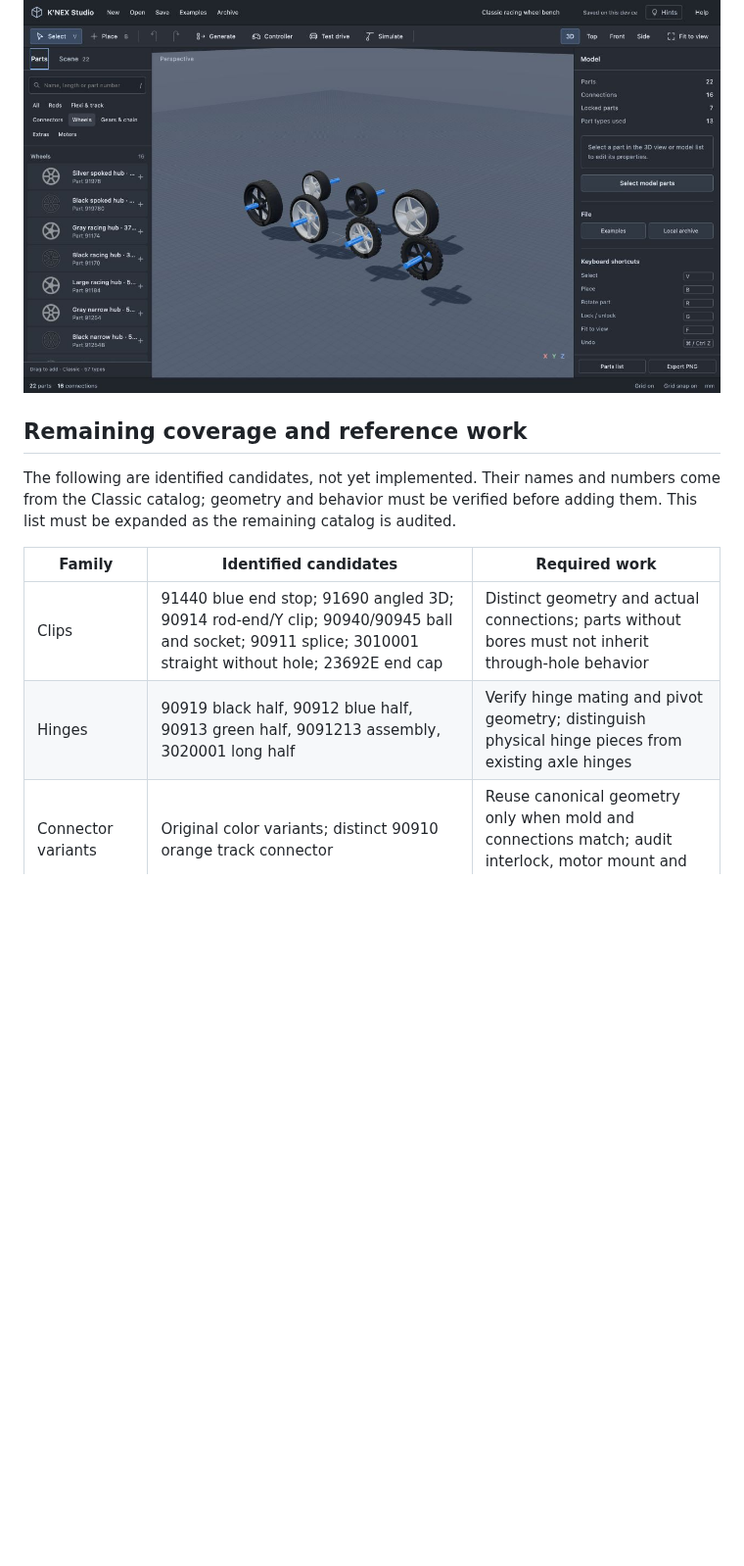
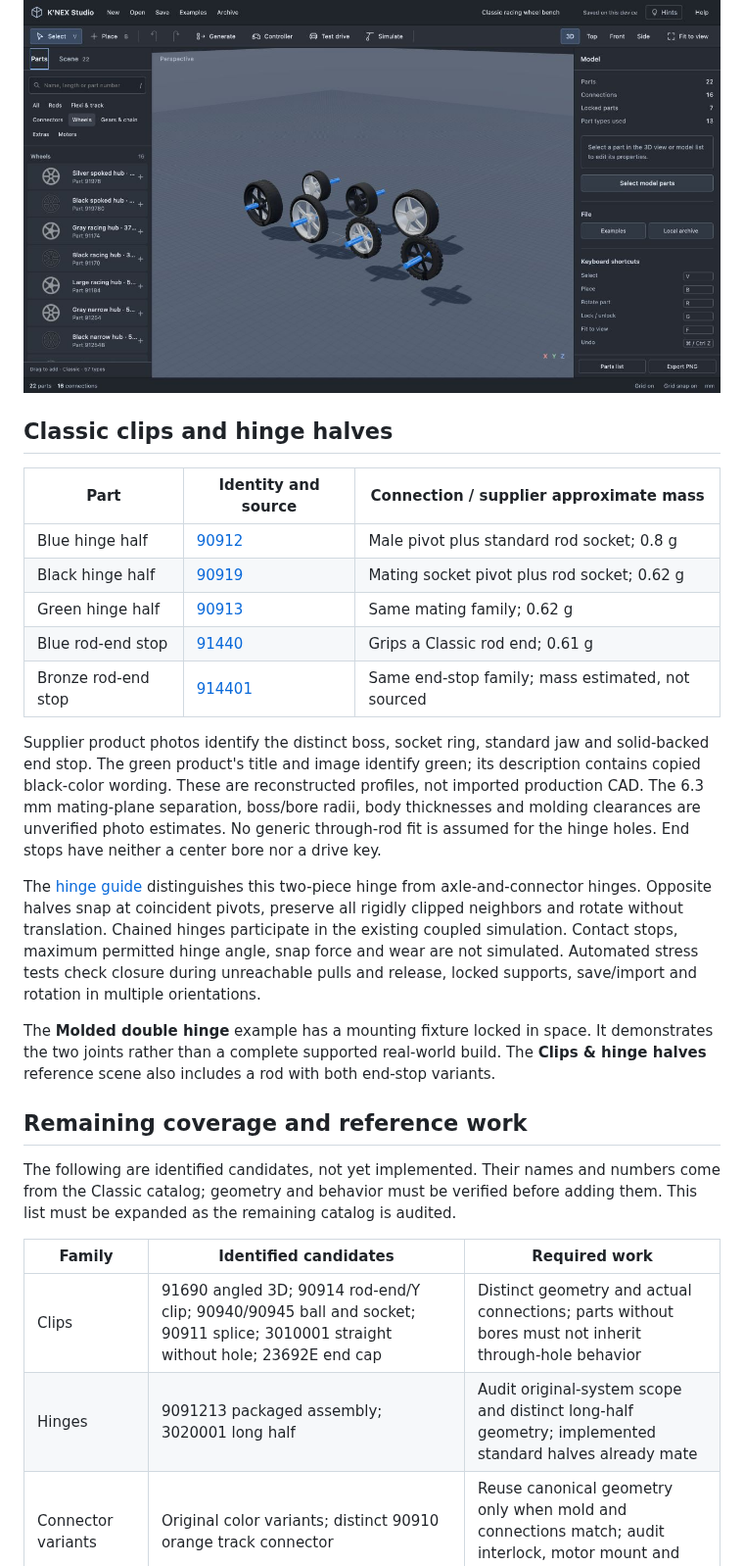
Before and after one commit to Ed-GPT/knex-studio, a Markdown page: docs/CLASSIC-PARTS.md, the part around one of its changes. Shown at 98% size. Rendered like a GitHub page; blank space fills up the shorter version.

```diff
--- a/docs/CLASSIC-PARTS.md
+++ b/docs/CLASSIC-PARTS.md
@@ -63,14 +63,30 @@ Open **Examples → Part reference scenes → Racing wheels & bearings** for the
 
 ![Classic racing, narrow and spoked wheels on independent axles](screenshots/classic-wheels.png)
 
+## Classic clips and hinge halves
+
+| Part | Identity and source | Connection / supplier approximate mass |
+| --- | --- | --- |
+| Blue hinge half | [90912](https://shop.knexusergroup.org.uk/products/90912) | Male pivot plus standard rod socket; 0.8 g |
+| Black hinge half | [90919](https://shop.knexusergroup.org.uk/products/90919) | Mating socket pivot plus rod socket; 0.62 g |
+| Green hinge half | [90913](https://shop.knexusergroup.org.uk/products/90913) | Same mating family; 0.62 g |
+| Blue rod-end stop | [91440](https://shop.knexusergroup.org.uk/products/91440) | Grips a Classic rod end; 0.61 g |
+| Bronze rod-end stop | [914401](https://shop.knexusergroup.org.uk/products/914401) | Same end-stop family; mass estimated, not sourced |
+
+Supplier product photos identify the distinct boss, socket ring, standard jaw and solid-backed end stop. The green product's title and image identify green; its description contains copied black-color wording. These are reconstructed profiles, not imported production CAD. The 6.3 mm mating-plane separation, boss/bore radii, body thicknesses and molding clearances are unverified photo estimates. No generic through-rod fit is assumed for the hinge holes. End stops have neither a center bore nor a drive key.
+
+The [hinge guide](https://www.knexusergroup.org.uk/en/knex-hint-A8.html) distinguishes this two-piece hinge from axle-and-connector hinges. Opposite halves snap at coincident pivots, preserve all rigidly clipped neighbors and rotate without translation. Chained hinges participate in the existing coupled simulation. Contact stops, maximum permitted hinge angle, snap force and wear are not simulated. Automated stress tests check closure during unreachable pulls and release, locked supports, save/import and rotation in multiple orientations.
+
+The **Molded double hinge** example has a mounting fixture locked in space. It demonstrates the two joints rather than a complete supported real-world build. The **Clips & hinge halves** reference scene also includes a rod with both end-stop variants.
+
 ## Remaining coverage and reference work
 
 The following are identified candidates, not yet implemented. Their names and numbers come from the Classic catalog; geometry and behavior must be verified before adding them. This list must be expanded as the remaining catalog is audited.
 
 | Family | Identified candidates | Required work |
 | --- | --- | --- |
-| Clips | 91440 blue end stop; 91690 angled 3D; 90914 rod-end/Y clip; 90940/90945 ball and socket; 90911 splice; 3010001 straight without hole; 23692E end cap | Distinct geometry and actual connections; parts without bores must not inherit through-hole behavior |
-| Hinges | 90919 black half, 90912 blue half, 90913 green half, 9091213 assembly, 3020001 long half | Verify hinge mating and pivot geometry; distinguish physical hinge pieces from existing axle hinges |
+| Clips | 91690 angled 3D; 90914 rod-end/Y clip; 90940/90945 ball and socket; 90911 splice; 3010001 straight without hole; 23692E end cap | Distinct geometry and actual connections; parts without bores must not inherit through-hole behavior |
+| Hinges | 9091213 packaged assembly; 3020001 long half | Audit original-system scope and distinct long-half geometry; implemented standard halves already mate |
 | Connector variants | Original color variants; distinct 90910 orange track connector | Reuse canonical geometry only when mold and connections match; audit interlock, motor mount and tyre compatibility |
 | Rigid/curved rods | 90957 tan rigid 128; 91956/919561/90956B rigid 190; 91995 long 405; 3011001/3012001/3013001 curved; 3007001 X-rod | Verify physical profiles, endpoint spacing, side clips and material differences |
 | Gears | 91700 partial crown, 90996 multitrack, 91324/99119 snap-on, 90983 motor gear; original color variants | Tooth count, profile, grip, perpendicular/worm transmission; avoid treating every gear as a parallel spur gear |
```
Also changed, not shown: other parts of docs/CLASSIC-PARTS.md (+1 -1 lines), README.md (+11 -1 lines), docs/screenshots/classic-hinges.png (added), 15 other files.
